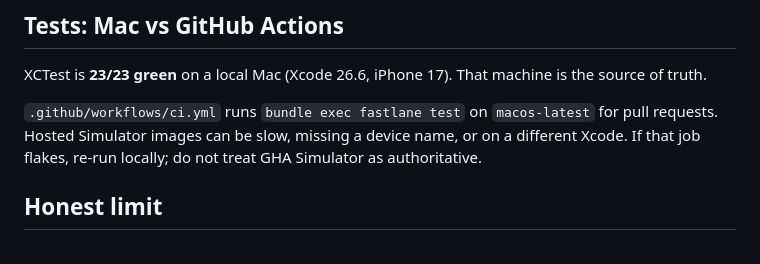
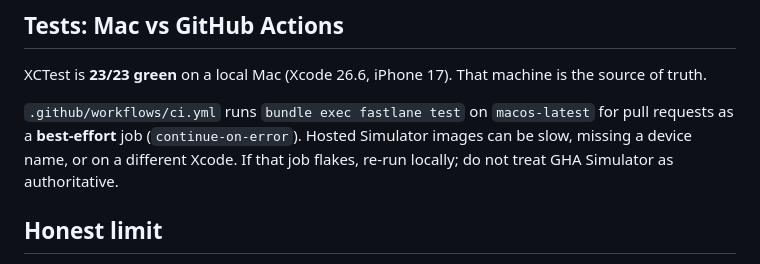
Before and after one commit to eliranRP/tischkicker-scoreboard, a Markdown page: DEPLOY.md, the part around the change. Drawn GitHub-style.

Commit message:
Document GitHub Actions Simulator tests as best-effort
Co-authored-by: eliranRP <eliranRP@users.noreply.github.com>

```diff
--- a/DEPLOY.md
+++ b/DEPLOY.md
@@ -69,7 +69,7 @@ Bump `CURRENT_PROJECT_VERSION` / `MARKETING_VERSION` in the Xcode project before
 
 XCTest is **23/23 green** on a local Mac (Xcode 26.6, iPhone 17). That machine is the source of truth.
 
-`.github/workflows/ci.yml` runs `bundle exec fastlane test` on `macos-latest` for pull requests. Hosted Simulator images can be slow, missing a device name, or on a different Xcode. If that job flakes, re-run locally; do not treat GHA Simulator as authoritative.
+`.github/workflows/ci.yml` runs `bundle exec fastlane test` on `macos-latest` for pull requests as a **best-effort** job (`continue-on-error`). Hosted Simulator images can be slow, missing a device name, or on a different Xcode. If that job flakes, re-run locally; do not treat GHA Simulator as authoritative.
 
 ## Honest limit
 
```
